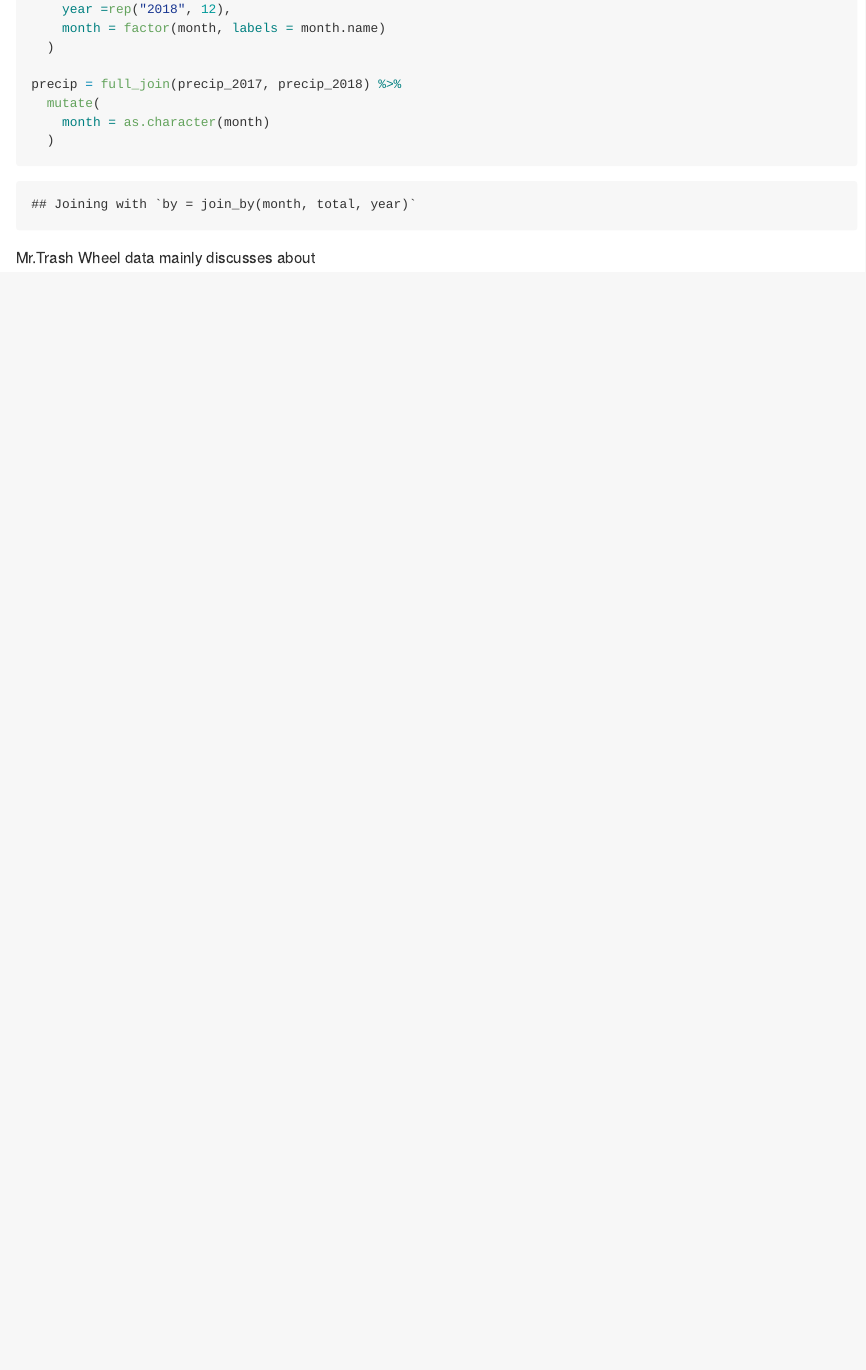
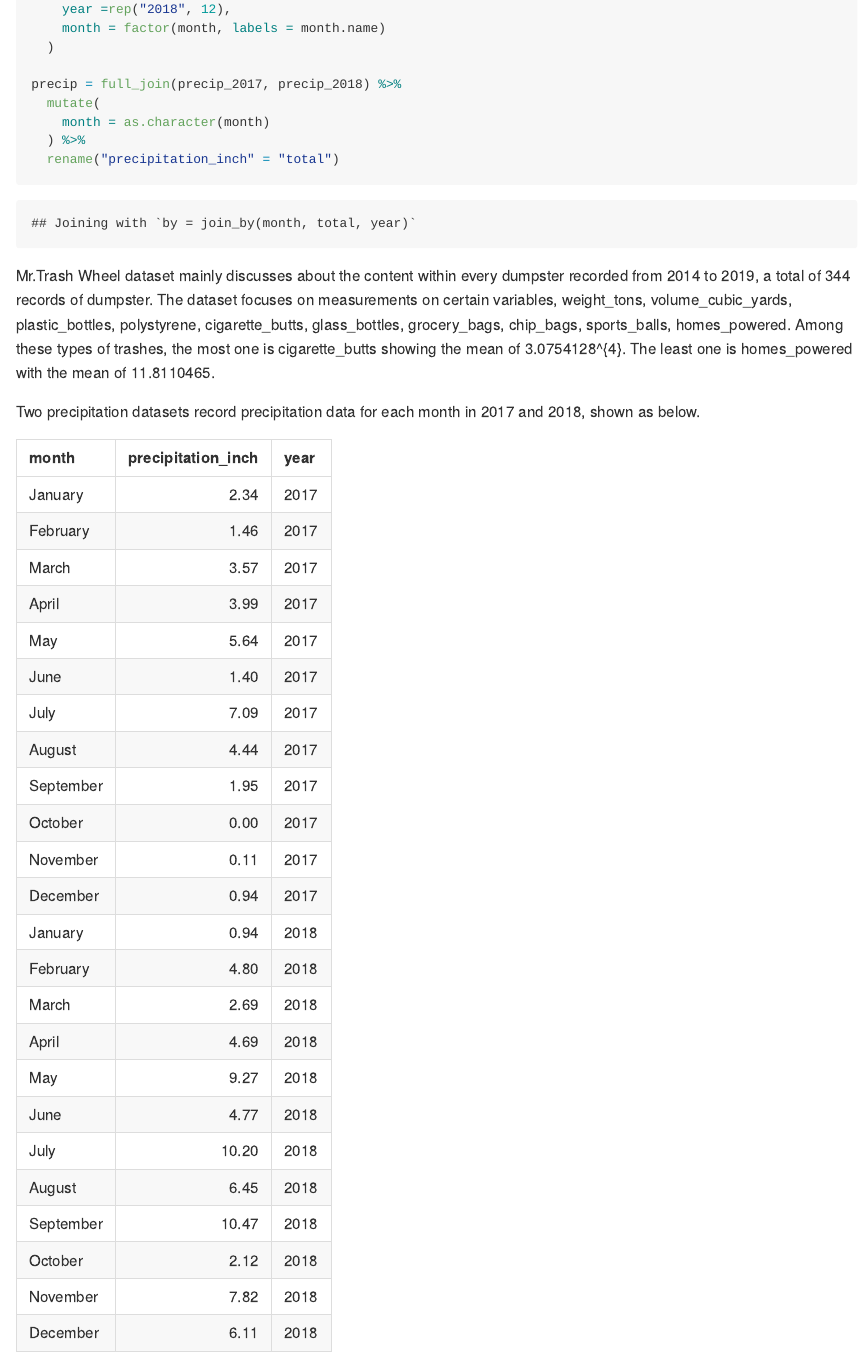
Before and after one commit to yw3439/p8105_hw2_yw3439, an R Markdown document (p8105_hw2_yw3439.Rmd): the page in a window 1100 px wide, from 790 px down. Rendered offline with R 4.5, knitr and Pandoc, with nearby package versions; long lines of code are wrapped; column names are cleaned by a stand-in for the janitor package.

Commit message:
Finish problem 1

````diff
--- a/p8105_hw2_yw3439.Rmd
+++ b/p8105_hw2_yw3439.Rmd
@@ -51,8 +51,11 @@ precip_2018 = read_excel("Trash-Wheel-Collection-Totals-8-6-19.xlsx", sheet = "2
 precip = full_join(precip_2017, precip_2018) %>%
   mutate(
     month = as.character(month)
-  )
+  ) %>%
+  rename("precipitation_inch" = "total")
 
 ```
 
-   Mr.Trash Wheel data mainly discusses about
+   Mr.Trash Wheel dataset mainly discusses about the content within every dumpster recorded from `r min(pull(trash_wheel, year))` to `r max(pull(trash_wheel, year))`, a total of 344 records of dumpster. The dataset focuses on measurements on certain variables, `r colnames(trash_wheel[5:14])`. Among these types of trashes, the most one is `r colnames(trash_wheel[9])` showing the mean of `r mean(pull(trash_wheel, cigarette_butts))`. The least one is `r colnames(trash_wheel[14])` with the mean of `r mean(pull(trash_wheel, sports_balls))`.
+
+   Two precipitation datasets record precipitation data for each month in 2017 and 2018, shown as below.
````
Also changed, not shown: p8105_hw2_yw3439.Rmd (3 more changed lines).
